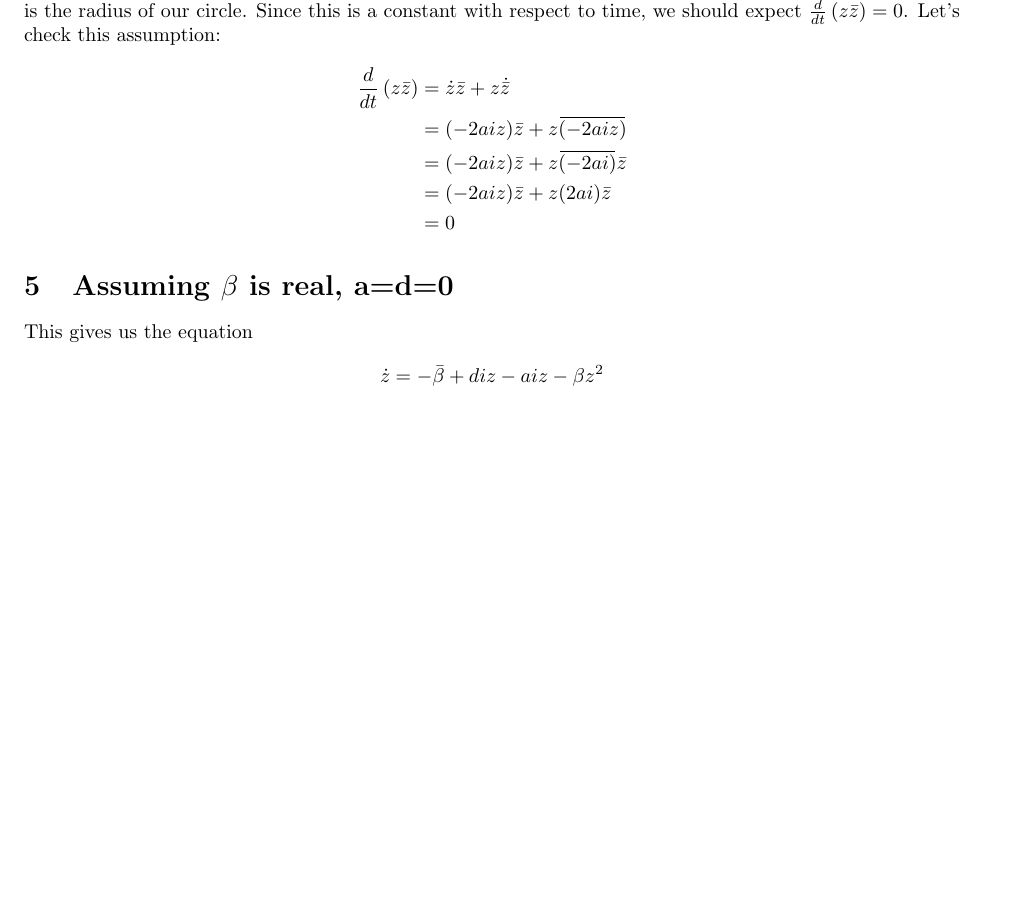
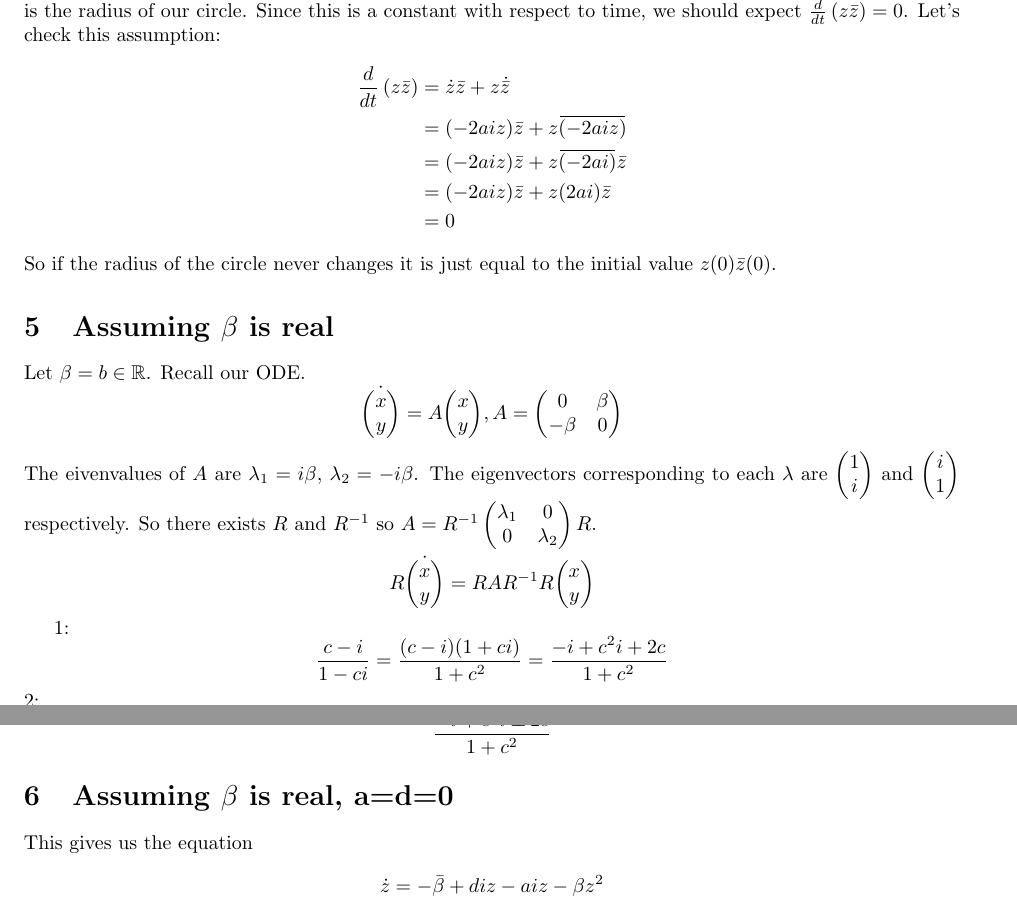
Before and after one commit to ryantpfr/quantam-ode, a LaTeX document (Summary.tex): part of page 3 of 3 before the commit and two parts of pages 3 and 4 of 4 after it, the two joined at a grey line, cut so that both start at the same text, the shorter picture padded with empty space. Compiled offline with pdfLaTeX.

Commit message:
added continuing algebra

```diff
--- a/Summary.tex
+++ b/Summary.tex
@@ -101,6 +101,25 @@ Let's check this assumption:
 &=(-2aiz)\bar z+z(2ai)\bar z\\
 &=0
 \end{align*}
+So if the radius of the circle never changes it is just equal to the initial value $z(0)\bar z(0)$.
+
+\section{Assuming $\beta$ is real}
+
+Let $\beta=b\in\mathbb R$.
+Recall our ODE.
+$$\dot{\begin{pmatrix}x\\y\end{pmatrix}}=A{\begin{pmatrix}x\\y\end{pmatrix}}, A=\begin{pmatrix}0&\beta\\-\beta&0\end{pmatrix}$$
+The eivenvalues of $A$ are $\lambda_1=i\beta$, $\lambda_2=-i\beta$.
+The eigenvectors corresponding to each $\lambda$ are $\begin{pmatrix}1\\i\end{pmatrix}$ and $\begin{pmatrix}i\\1\end{pmatrix}$ respectively. So there exists $R$ and $R^{-1}$ so $A=R^{-1}\begin{pmatrix}\lambda_1&0\\0&\lambda_2\end{pmatrix}R$.
+
+$$R\dot{\begin{pmatrix}x\\y\end{pmatrix}}=RAR^{-1}R{\begin{pmatrix}x\\y\end{pmatrix}}$$
+
+1:
+$$\frac{c-i}{1-ci}=\frac{(c-i)(1+ci)}{1+c^2}=\frac{-i+c^2i+2c}{1+c^2}$$
+2:
+$$\frac{-c-i}{1+ci}=\frac{-(c+i)(1-ci)}{{1+c^2}}=\frac{-i+c^2i-2c}{{1+c^2}}$$
+
+So in General
+$$\frac{-i+c^2i\pm2c}{{1+c^2}}$$
 
 \section{Assuming $\beta$ is real, a=d=0}
 This gives us the equation
```
Also changed, not shown: Summary.pdf.
